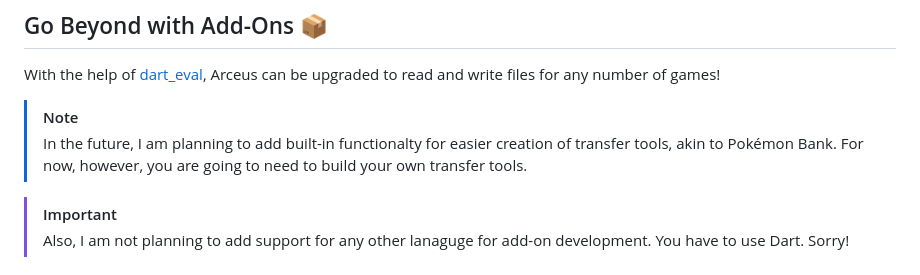
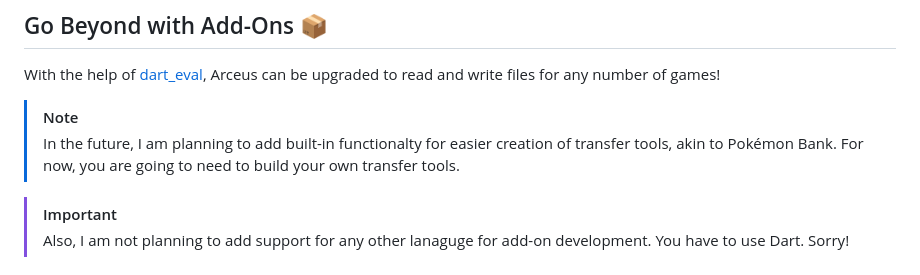
Before and after one commit to DrRetro2033/Reyveld, a Markdown page: README.md, the part around one of its changes. Drawn GitHub-style.

```diff
--- a/README.md
+++ b/README.md
@@ -29,8 +28,8 @@ Arceus can rollback saves to older versions, so if you make any mistakes, your o
 
 With the help of [dart_eval](https://pub.dev/packages/dart_eval), Arceus can be upgraded to read and write files for any number of games!
 
-> [!Note]
-> In the future, I am planning to add built-in functionalty for easier creation of transfer tools, akin to Pokémon Bank. For now, however, you are going to need to build your own transfer tools.
+> [!NOTE]
+> In the future, I am planning to add built-in functionalty for easier creation of transfer tools, akin to Pokémon Bank. For now, you are going to need to build your own transfer tools.
 
 > [!IMPORTANT]
 > Also, I am not planning to add support for any other lanaguge for add-on development. You have to use Dart. Sorry!
```
Also changed, not shown: other parts of README.md (+2 -3 lines).
